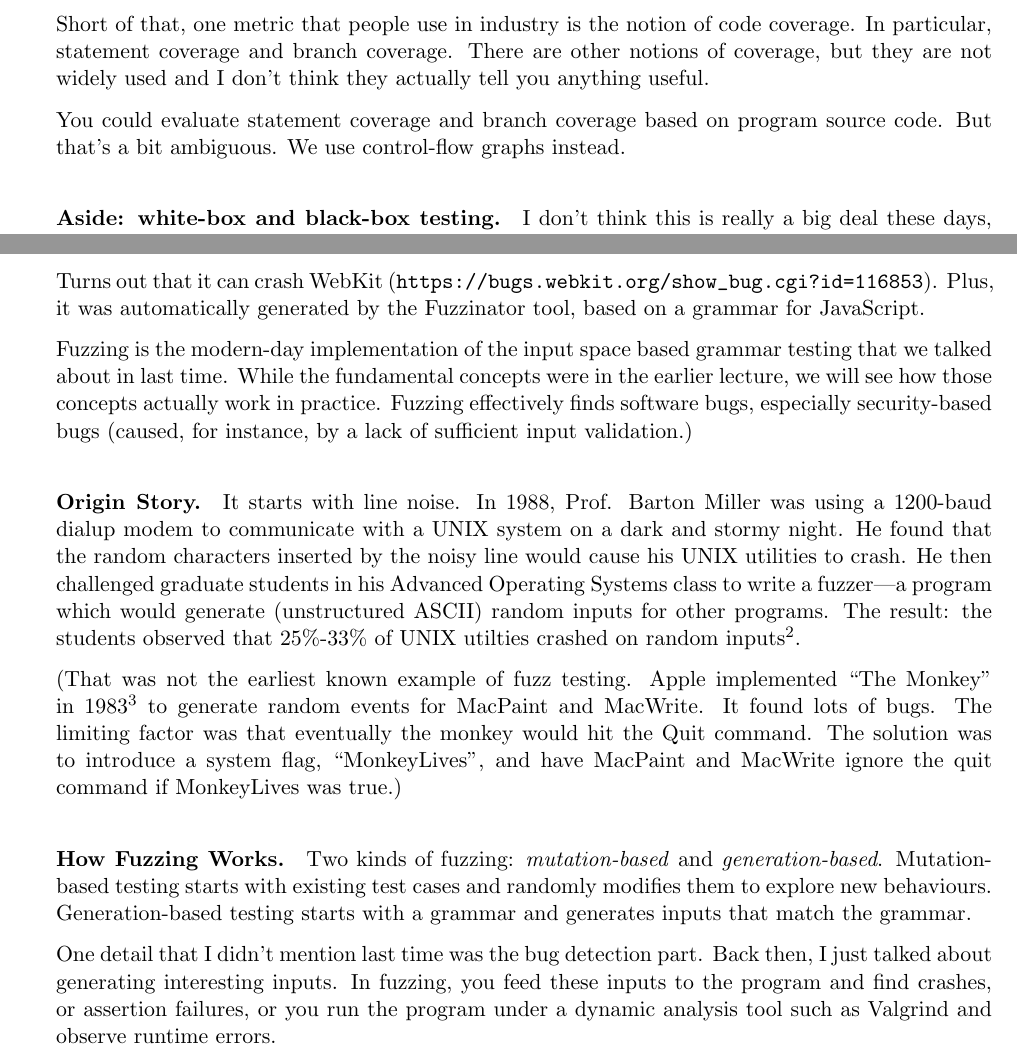
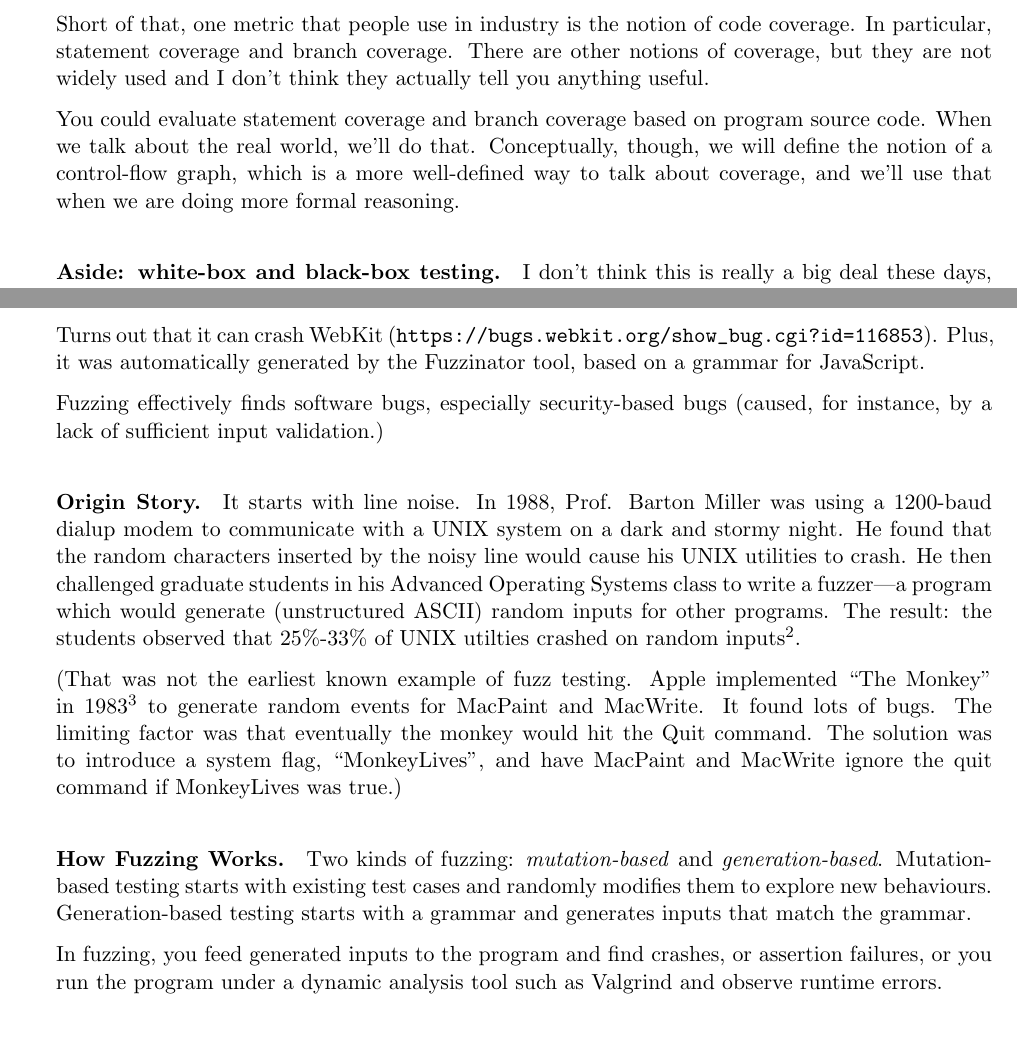
Before and after one commit to patricklam/stqam-2025, a LaTeX document (notes/L03.tex): two parts of pages 1 and 8 of 10 before the commit and two parts of pages 1 and 9 of 11 after it, joined at a grey line, cut so that both start at the same text, the shorter picture padded with empty space. Compiled offline with pdfLaTeX.

```diff
--- a/notes/L03.tex
+++ b/notes/L03.tex
@@ -102,8 +102,10 @@
 I don't think they actually tell you anything useful.
 
 You could evaluate statement coverage and branch coverage based on
-program source code. But that's a bit ambiguous. We use control-flow
-graphs instead.
+program source code. When we talk about the real world, we'll do that.
+Conceptually, though, we will define the notion of a control-flow graph,
+which is a more well-defined way to talk about coverage, and we'll use
+that when we are doing more formal reasoning.
 
 \paragraph{Aside: white-box and black-box testing.} I don't think this
 is really a big deal these days, but there is the term \emph{white-box} testing,
@@ -591,10 +618,7 @@
 Turns out that it can crash WebKit (\url{https://bugs.webkit.org/show_bug.cgi?id=116853}).
 Plus, it was automatically generated by the Fuzzinator tool, based on a grammar for JavaScript.
 
-Fuzzing is the modern-day implementation of the input space based
-grammar testing that we talked about in last time. While the
-fundamental concepts were in the earlier lecture, we will see how
-those concepts actually work in practice.  Fuzzing effectively finds
+Fuzzing effectively finds
 software bugs, especially security-based bugs (caused, for instance,
 by a lack of sufficient input validation.)
 
@@ -625,9 +649,7 @@
 Generation-based testing starts with a grammar and generates
 inputs that match the grammar.
 
-One detail that I didn't mention last time was the bug detection
-part.  Back then, I just talked about generating interesting
-inputs. In fuzzing, you feed these inputs to the program and find
+In fuzzing, you feed generated inputs to the program and find
 crashes, or assertion failures, or you run the program under a dynamic
 analysis tool such as Valgrind and observe runtime errors.
 
```
Also changed, not shown: notes/L03.pdf, notes/L03.tex (27 more changed lines).
